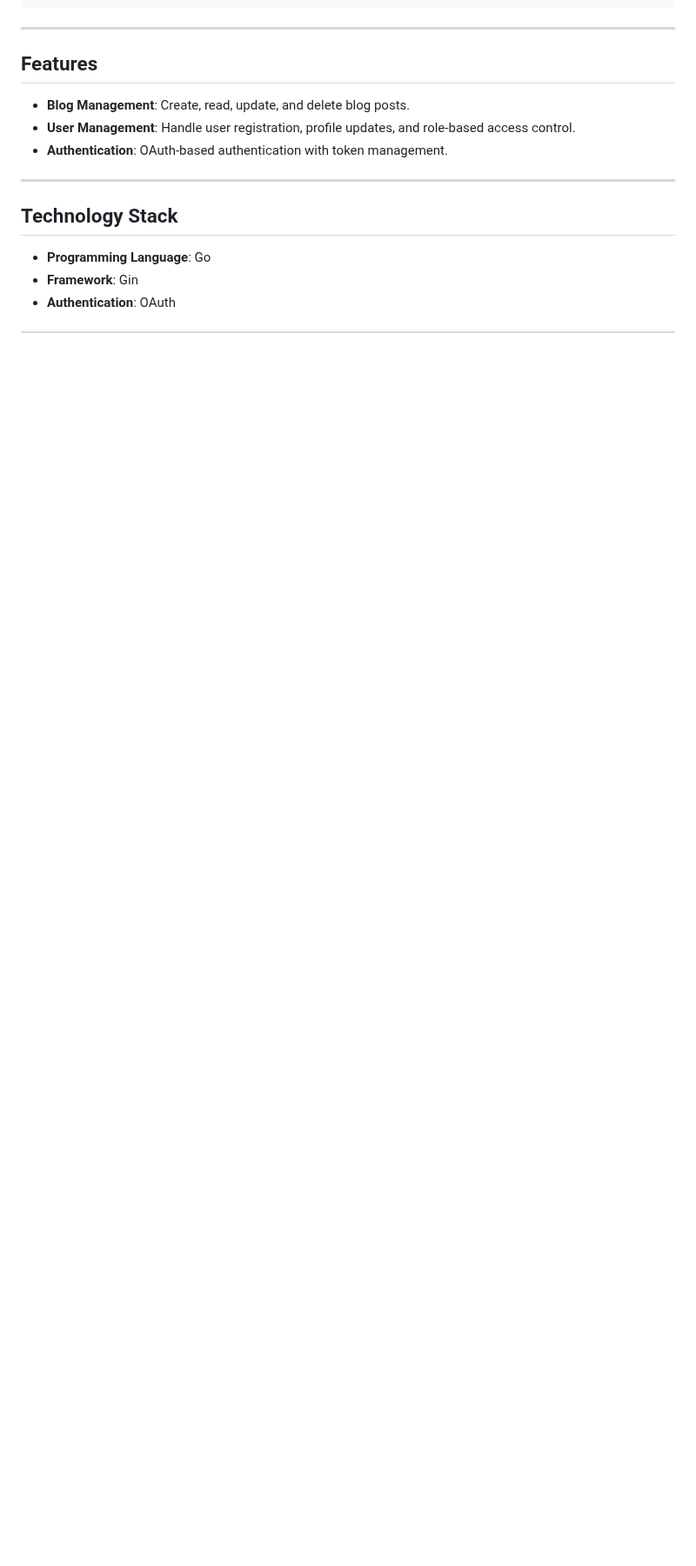
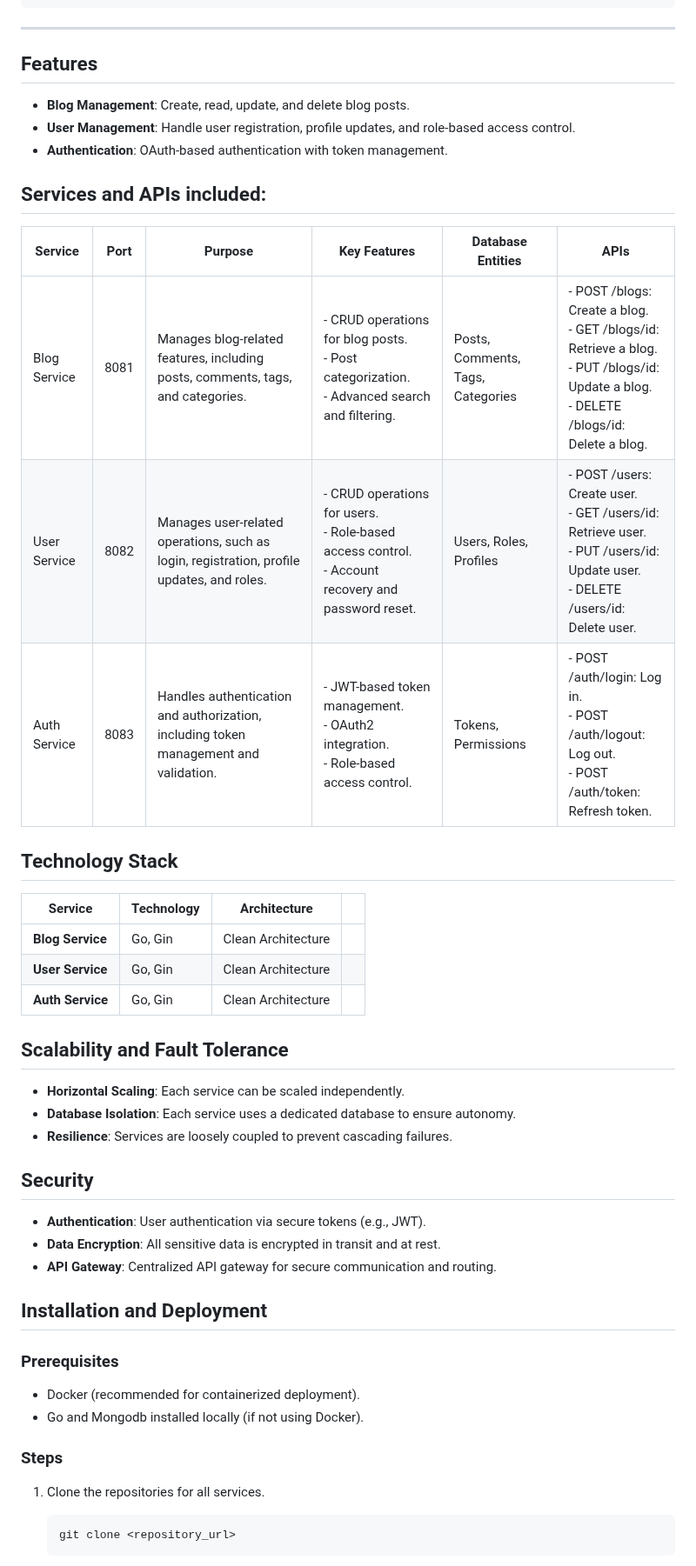
Before and after one commit to Simret101/Blog_Post_Management_System, a Markdown page: README.md, the part around one of its changes. Shown at 87% size. Rendered like a GitHub page; blank space fills up the shorter version.

````diff
--- a/README.md
+++ b/README.md
@@ -75,10 +75,46 @@ userservice/
 - **User Management**: Handle user registration, profile updates, and role-based access control.
 - **Authentication**: OAuth-based authentication with token management.
 
----
+## Services and APIs included:
+
+| Service        | Port | Purpose                                                                                   | Key Features                                                                                   | Database Entities                         | APIs                                                                                           |
+|---------------------|----------|-----------------------------------------------------------------------------------------------|----------------------------------------------------------------------------------------------------|-----------------------------------------------|---------------------------------------------------------------------------------------------------|
+| Blog Service    | 8081     | Manages blog-related features, including posts, comments, tags, and categories.              | - CRUD operations for blog posts.<br>- Post categorization.<br>- Advanced search and filtering.    | Posts, Comments, Tags, Categories    | - POST /blogs: Create a blog.<br>- GET /blogs/id: Retrieve a blog.<br>- PUT /blogs/id: Update a blog.<br>- DELETE /blogs/id: Delete a blog. |
+| User Service    | 8082     | Manages user-related operations, such as login, registration, profile updates, and roles.    | - CRUD operations for users.<br>- Role-based access control.<br>- Account recovery and password reset. | Users, Roles, Profiles                 | - POST /users: Create user.<br>- GET /users/id: Retrieve user.<br>- PUT /users/id: Update user.<br>- DELETE /users/id: Delete user. |
+| Auth Service    | 8083     | Handles authentication and authorization, including token management and validation.         | - JWT-based token management.<br>- OAuth2 integration.<br>- Role-based access control.             | Tokens, Permissions                      | - POST /auth/login: Log in.<br>- POST /auth/logout: Log out.<br>- POST /auth/token: Refresh token. |
 
 ## Technology Stack
 
-- **Programming Language**: Go
-- **Framework**: Gin
-- **Authentication**: OAuth
+| Service          | Technology | Architecture       |   |
+| ---------------- | ---------- | ------------------ | - |
+| **Blog Service** | Go, Gin    | Clean Architecture |   |
+| **User Service** | Go, Gin    | Clean Architecture |   |
+| **Auth Service** | Go, Gin    | Clean Architecture |   |
+
+## Scalability and Fault Tolerance
+
+- **Horizontal Scaling**: Each service can be scaled independently.
+- **Database Isolation**: Each service uses a dedicated database to ensure autonomy.
+- **Resilience**: Services are loosely coupled to prevent cascading failures.
+
+## Security
+
+- **Authentication**: User authentication via secure tokens (e.g., JWT).
+- **Data Encryption**: All sensitive data is encrypted in transit and at rest.
+- **API Gateway**: Centralized API gateway for secure communication and routing.
+
+## Installation and Deployment
+
+### Prerequisites
+
+- Docker (recommended for containerized deployment).
+- Go and Mongodb installed locally (if not using Docker).
+
+### Steps
+
+1. Clone the repositories for all services.
+
+   ```sh
+   git clone <repository_url>
+   ```
+
````
Also changed, not shown: other parts of README.md (+19 -9 lines).
